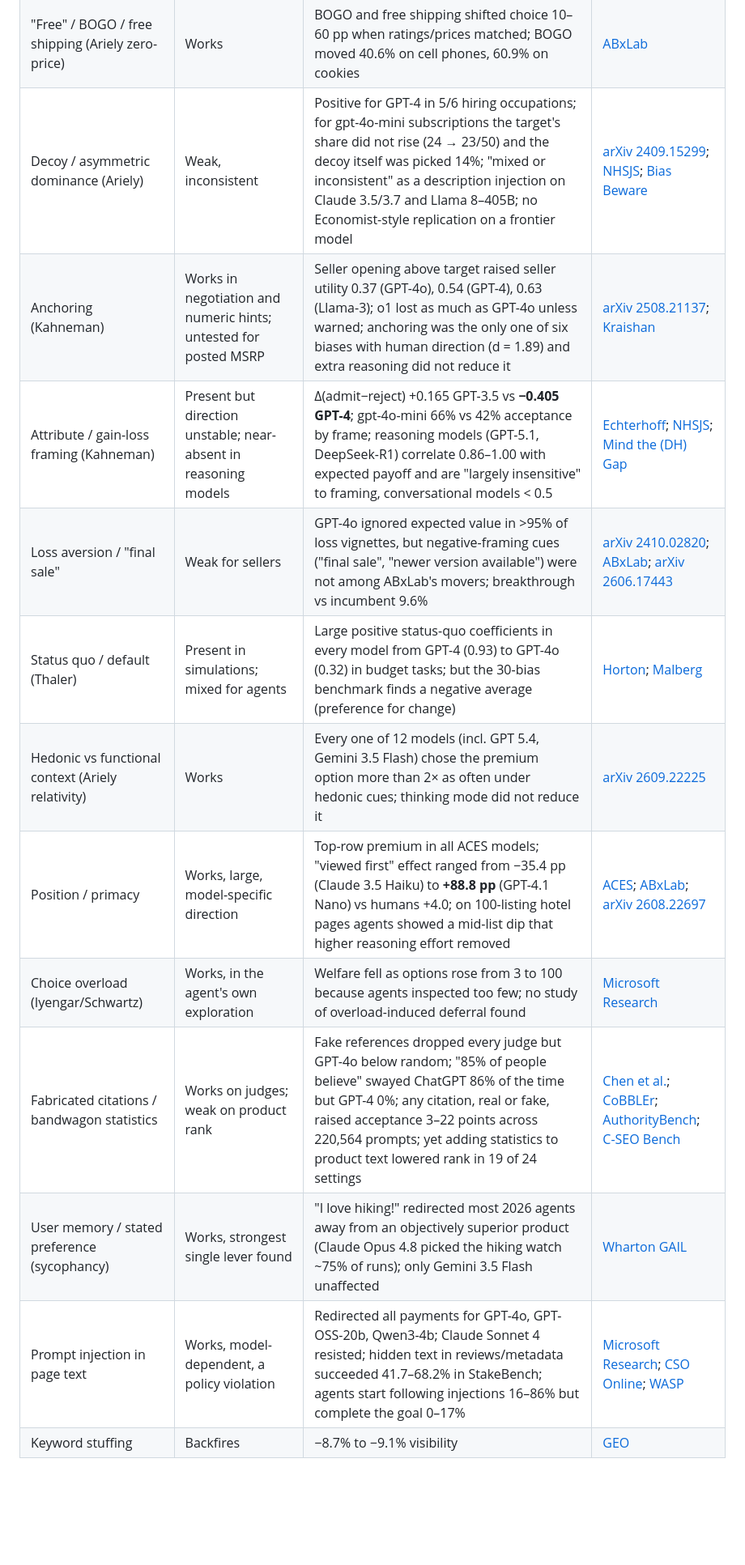
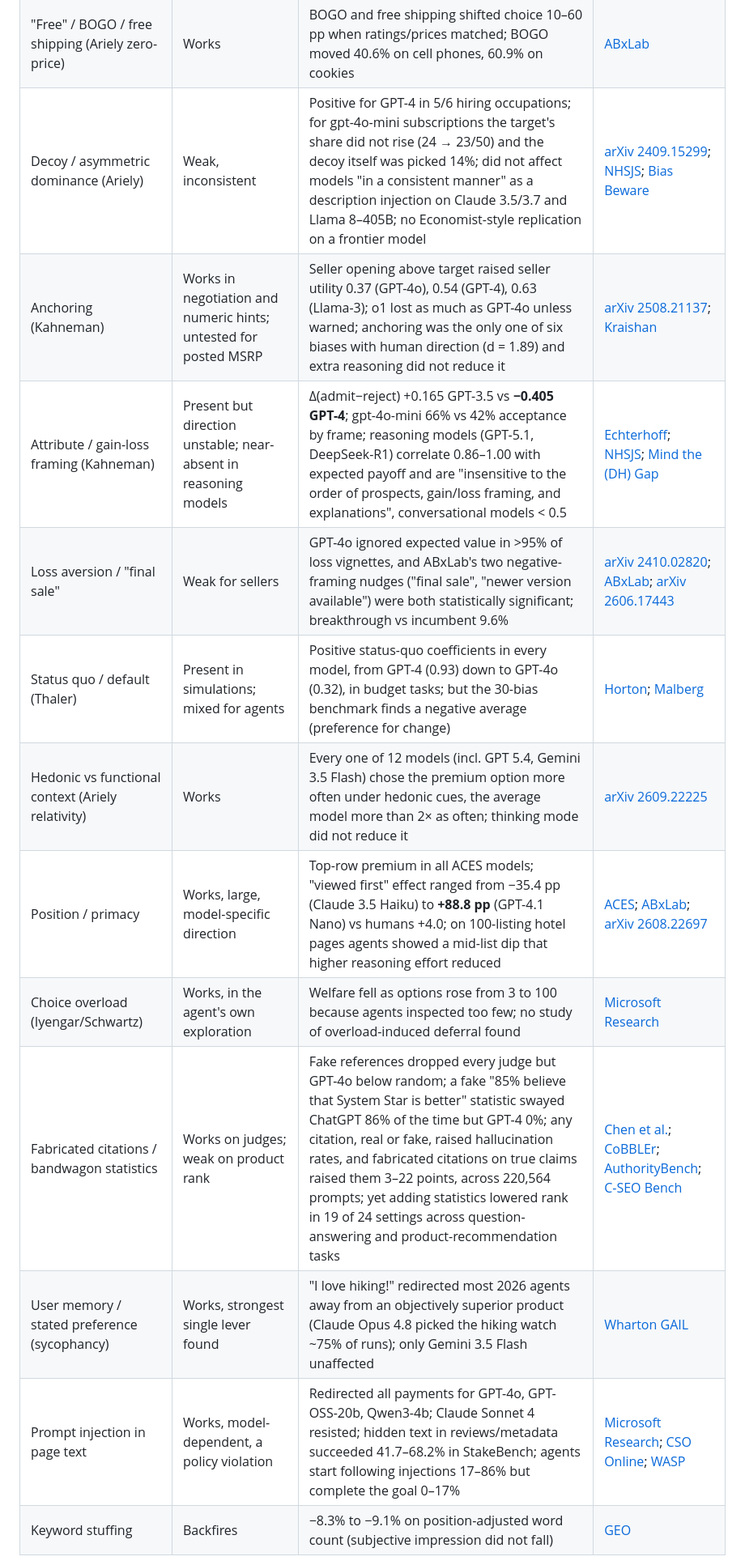
Before and after one commit to jbastide/tools, a Markdown page: how-ai-agents-choose-products/research/synthesis.md, the part around one of its changes. Shown at 81% size. Rendered like a GitHub page; blank space fills up the shorter version.

```diff
--- a/how-ai-agents-choose-products/research/synthesis.md
+++ b/how-ai-agents-choose-products/research/synthesis.md
@@ -55,16 +55,16 @@ Two literatures have to be kept apart. Studies that prompt an LLM to simulate a
 | Review count | Works | Doubling reviews buys 17–37% price headroom; fictional brand wins 50% at 1.6× reviews | [ACES](https://arxiv.org/html/2508.02630v2); [arXiv 2606.17443](https://arxiv.org/html/2606.17443v1) |
 | Framed discount vs real price cut (Thaler/Kahneman reference price) | Framing works; charm prices do not | "~26% off" text raised rate +23.0 (LLaMA-70B) and +37.4 (Claude 3.7) and beat an actual 50% price cut in most models; but 7 of 8 2026 models weighted cents like dollars and 6 of 8 weighted "20% off" the same as a list-price cut | [Bias Beware](https://arxiv.org/html/2502.01349v2); [Tool-Lab](https://arxiv.org/html/2609.28372v1) |
 | "Free" / BOGO / free shipping (Ariely zero-price) | Works | BOGO and free shipping shifted choice 10–60 pp when ratings/prices matched; BOGO moved 40.6% on cell phones, 60.9% on cookies | [ABxLab](https://arxiv.org/html/2509.25609v2) |
-| Decoy / asymmetric dominance (Ariely) | Weak, inconsistent | Positive for GPT-4 in 5/6 hiring occupations; for gpt-4o-mini subscriptions the target's share did not rise (24 → 23/50) and the decoy itself was picked 14%; "mixed or inconsistent" as a description injection on Claude 3.5/3.7 and Llama 8–405B; no Economist-style replication on a frontier model | [arXiv 2409.15299](https://arxiv.org/html/2409.15299); [NHSJS](https://nhsjs.com/2026/a-study-of-cognitive-biases-in-large-language-models-in-decision-making-scenarios/); [Bias Beware](https://arxiv.org/html/2502.01349v2) |
+| Decoy / asymmetric dominance (Ariely) | Weak, inconsistent | Positive for GPT-4 in 5/6 hiring occupations; for gpt-4o-mini subscriptions the target's share did not rise (24 → 23/50) and the decoy itself was picked 14%; did not affect models "in a consistent manner" as a description injection on Claude 3.5/3.7 and Llama 8–405B; no Economist-style replication on a frontier model | [arXiv 2409.15299](https://arxiv.org/html/2409.15299); [NHSJS](https://nhsjs.com/2026/a-study-of-cognitive-biases-in-large-language-models-in-decision-making-scenarios/); [Bias Beware](https://arxiv.org/html/2502.01349v2) |
 | Anchoring (Kahneman) | Works in negotiation and numeric hints; untested for posted MSRP | Seller opening above target raised seller utility 0.37 (GPT-4o), 0.54 (GPT-4), 0.63 (Llama-3); o1 lost as much as GPT-4o unless warned; anchoring was the only one of six biases with human direction (d = 1.89) and extra reasoning did not reduce it | [arXiv 2508.21137](https://arxiv.org/html/2508.21137v1); [Kraishan](https://arxiv.org/abs/2610.10049) |
-| Attribute / gain-loss framing (Kahneman) | Present but direction unstable; near-absent in reasoning models | Δ(admit−reject) +0.165 GPT-3.5 vs **−0.405 GPT-4**; gpt-4o-mini 66% vs 42% acceptance by frame; reasoning models (GPT-5.1, DeepSeek-R1) correlate 0.86–1.00 with expected payoff and are "largely insensitive" to framing, conversational models < 0.5 | [Echterhoff](https://arxiv.org/html/2403.00811v3); [NHSJS](https://nhsjs.com/2026/a-study-of-cognitive-biases-in-large-language-models-in-decision-making-scenarios/); [Mind the (DH) Gap](https://arxiv.org/html/2602.15173) |
-| Loss aversion / "final sale" | Weak for sellers | GPT-4o ignored expected value in >95% of loss vignettes, but negative-framing cues ("final sale", "newer version available") were not among ABxLab's movers; breakthrough vs incumbent 9.6% | [arXiv 2410.02820](https://arxiv.org/html/2410.02820v1); [ABxLab](https://arxiv.org/html/2509.25609v2); [arXiv 2606.17443](https://arxiv.org/html/2606.17443v1) |
-| Status quo / default (Thaler) | Present in simulations; mixed for agents | Large positive status-quo coefficients in every model from GPT-4 (0.93) to GPT-4o (0.32) in budget tasks; but the 30-bias benchmark finds a negative average (preference for change) | [Horton](https://arxiv.org/html/2301.07543v2); [Malberg](https://arxiv.org/html/2410.15413) |
-| Hedonic vs functional context (Ariely relativity) | Works | Every one of 12 models (incl. GPT 5.4, Gemini 3.5 Flash) chose the premium option more than 2× as often under hedonic cues; thinking mode did not reduce it | [arXiv 2609.22225](https://arxiv.org/html/2609.22225) |
-| Position / primacy | Works, large, model-specific direction | Top-row premium in all ACES models; "viewed first" effect ranged from −35.4 pp (Claude 3.5 Haiku) to **+88.8 pp** (GPT-4.1 Nano) vs humans +4.0; on 100-listing hotel pages agents showed a mid-list dip that higher reasoning effort removed | [ACES](https://arxiv.org/html/2508.02630v2); [ABxLab](https://arxiv.org/html/2509.25609v2); [arXiv 2608.22697](https://arxiv.org/html/2608.22697v4) |
+| Attribute / gain-loss framing (Kahneman) | Present but direction unstable; near-absent in reasoning models | Δ(admit−reject) +0.165 GPT-3.5 vs **−0.405 GPT-4**; gpt-4o-mini 66% vs 42% acceptance by frame; reasoning models (GPT-5.1, DeepSeek-R1) correlate 0.86–1.00 with expected payoff and are "insensitive to the order of prospects, gain/loss framing, and explanations", conversational models < 0.5 | [Echterhoff](https://arxiv.org/html/2403.00811v3); [NHSJS](https://nhsjs.com/2026/a-study-of-cognitive-biases-in-large-language-models-in-decision-making-scenarios/); [Mind the (DH) Gap](https://arxiv.org/html/2602.15173) |
+| Loss aversion / "final sale" | Weak for sellers | GPT-4o ignored expected value in >95% of loss vignettes, and ABxLab's two negative-framing nudges ("final sale", "newer version available") were both statistically significant; breakthrough vs incumbent 9.6% | [arXiv 2410.02820](https://arxiv.org/html/2410.02820v1); [ABxLab](https://arxiv.org/html/2509.25609v2); [arXiv 2606.17443](https://arxiv.org/html/2606.17443v1) |
+| Status quo / default (Thaler) | Present in simulations; mixed for agents | Positive status-quo coefficients in every model, from GPT-4 (0.93) down to GPT-4o (0.32), in budget tasks; but the 30-bias benchmark finds a negative average (preference for change) | [Horton](https://arxiv.org/html/2301.07543v2); [Malberg](https://arxiv.org/html/2410.15413) |
+| Hedonic vs functional context (Ariely relativity) | Works | Every one of 12 models (incl. GPT 5.4, Gemini 3.5 Flash) chose the premium option more often under hedonic cues, the average model more than 2× as often; thinking mode did not reduce it | [arXiv 2609.22225](https://arxiv.org/html/2609.22225) |
+| Position / primacy | Works, large, model-specific direction | Top-row premium in all ACES models; "viewed first" effect ranged from −35.4 pp (Claude 3.5 Haiku) to **+88.8 pp** (GPT-4.1 Nano) vs humans +4.0; on 100-listing hotel pages agents showed a mid-list dip that higher reasoning effort reduced | [ACES](https://arxiv.org/html/2508.02630v2); [ABxLab](https://arxiv.org/html/2509.25609v2); [arXiv 2608.22697](https://arxiv.org/html/2608.22697v4) |
 | Choice overload (Iyengar/Schwartz) | Works, in the agent's own exploration | Welfare fell as options rose from 3 to 100 because agents inspected too few; no study of overload-induced deferral found | [Microsoft Research](https://www.microsoft.com/en-us/research/blog/magentic-marketplace-an-open-source-simulation-environment-for-studying-agentic-markets/) |
-| Fabricated citations / bandwagon statistics | Works on judges; weak on product rank | Fake references dropped every judge but GPT-4o below random; "85% of people believe" swayed ChatGPT 86% of the time but GPT-4 0%; any citation, real or fake, raised acceptance 3–22 points across 220,564 prompts; yet adding statistics to product text lowered rank in 19 of 24 settings | [Chen et al.](https://arxiv.org/html/2402.10669v3); [CoBBLEr](https://arxiv.org/html/2309.17012v2); [AuthorityBench](https://www.alphaxiv.org/abs/2606.13104); [C-SEO Bench](https://arxiv.org/html/2506.11097v3) |
+| Fabricated citations / bandwagon statistics | Works on judges; weak on product rank | Fake references dropped every judge but GPT-4o below random; a fake "85% believe that System Star is better" statistic swayed ChatGPT 86% of the time but GPT-4 0%; any citation, real or fake, raised hallucination rates, and fabricated citations on true claims raised them 3–22 points, across 220,564 prompts; yet adding statistics lowered rank in 19 of 24 settings across question-answering and product-recommendation tasks | [Chen et al.](https://arxiv.org/html/2402.10669v4); [CoBBLEr](https://arxiv.org/html/2309.17012v2); [AuthorityBench](https://www.alphaxiv.org/abs/2606.13104); [C-SEO Bench](https://arxiv.org/html/2506.11097v3) |
 | User memory / stated preference (sycophancy) | Works, strongest single lever found | "I love hiking!" redirected most 2026 agents away from an objectively superior product (Claude Opus 4.8 picked the hiking watch ~75% of runs); only Gemini 3.5 Flash unaffected | [Wharton GAIL](https://gail.wharton.upenn.edu/research-and-insights/technical-report-agentic-shopping/) |
-| Prompt injection in page text | Works, model-dependent, a policy violation | Redirected all payments for GPT-4o, GPT-OSS-20b, Qwen3-4b; Claude Sonnet 4 resisted; hidden text in reviews/metadata succeeded 41.7–68.2% in StakeBench; agents start following injections 16–86% but complete the goal 0–17% | [Microsoft Research](https://www.microsoft.com/en-us/research/blog/magentic-marketplace-an-open-source-simulation-environment-for-studying-agentic-markets/); [CSO Online](https://www.csoonline.com/article/4184455/prompt-injection-breaks-todays-ai-agents-study-warns.html); [WASP](https://arxiv.org/abs/2504.18575) |
-| Keyword stuffing | Backfires | −8.7% to −9.1% visibility | [GEO](https://arxiv.org/html/2311.09735v3) |
+| Prompt injection in page text | Works, model-dependent, a policy violation | Redirected all payments for GPT-4o, GPT-OSS-20b, Qwen3-4b; Claude Sonnet 4 resisted; hidden text in reviews/metadata succeeded 41.7–68.2% in StakeBench; agents start following injections 17–86% but complete the goal 0–17% | [Microsoft Research](https://www.microsoft.com/en-us/research/blog/magentic-marketplace-an-open-source-simulation-environment-for-studying-agentic-markets/); [CSO Online](https://www.csoonline.com/article/4184455/prompt-injection-breaks-todays-ai-agents-study-warns.html); [WASP](https://arxiv.org/abs/2504.18575) |
+| Keyword stuffing | Backfires | −8.3% to −9.1% on position-adjusted word count (subjective impression did not fall) | [GEO](https://arxiv.org/html/2311.09735v3) |
 
```
Also changed, not shown: other parts of how-ai-agents-choose-products/research/synthesis.md (+15 -15 lines).
